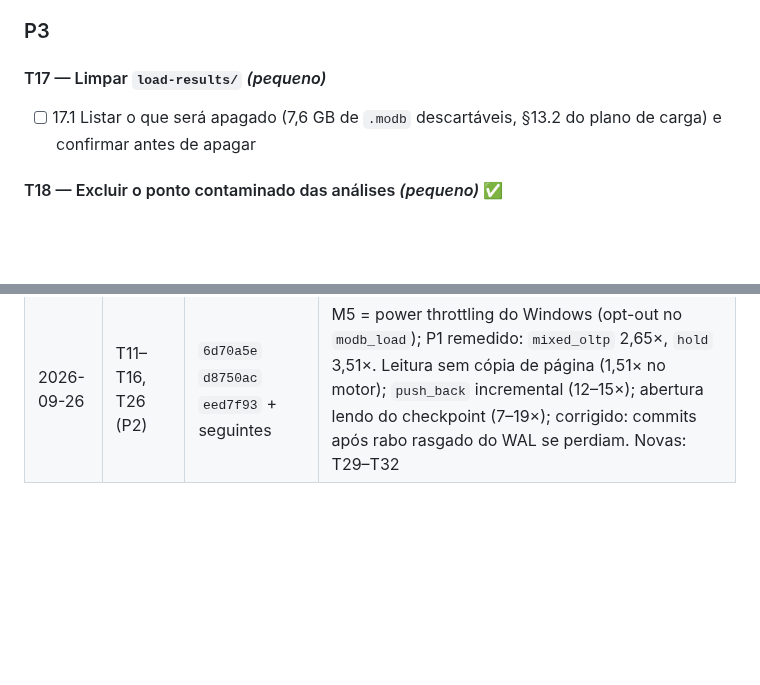
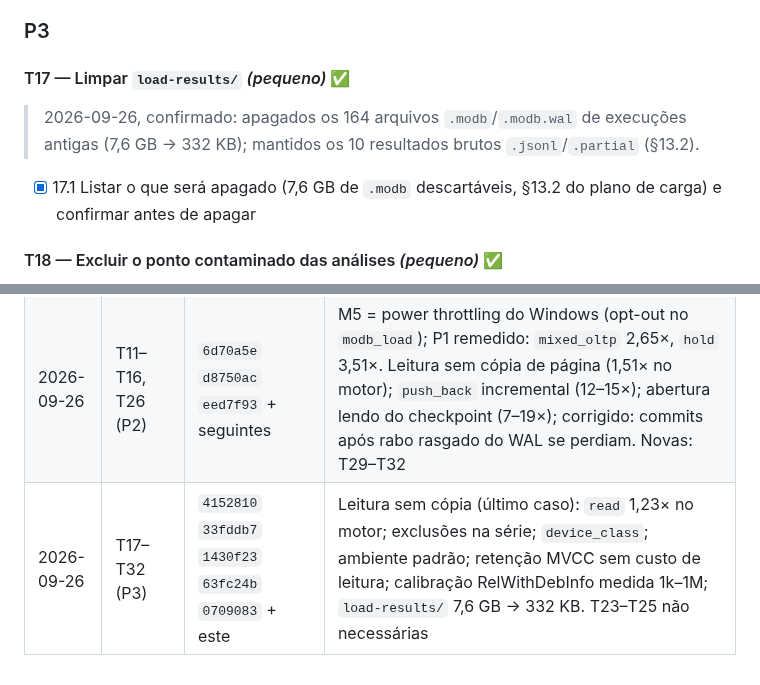
Before and after one commit to sergioleal/moDb, a Markdown page: docs-process/PLANO_TAREFAS_DESEMPENHO.md, 2 parts joined by grey strips. Drawn GitHub-style; blank space fills up the shorter version.

```diff
--- a/docs-process/PLANO_TAREFAS_DESEMPENHO.md
+++ b/docs-process/PLANO_TAREFAS_DESEMPENHO.md
@@ -385,9 +385,11 @@ Cada item: predição, antes/depois, e decisão mesmo que seja "não vale".
 
 ### P3
 
-#### T17 — Limpar `load-results/` *(pequeno)*
+#### T17 — Limpar `load-results/` *(pequeno)* ✅
 
-- [ ] 17.1 Listar o que será apagado (7,6 GB de `.modb` descartáveis, §13.2 do
+> 2026-09-26, confirmado: apagados os 164 arquivos `.modb`/`.modb.wal` de execuções antigas (7,6 GB → 332 KB); mantidos os 10 resultados brutos `.jsonl`/`.partial` (§13.2).
+
+- [x] 17.1 Listar o que será apagado (7,6 GB de `.modb` descartáveis, §13.2 do
   plano de carga) e confirmar antes de apagar
 
 #### T18 — Excluir o ponto contaminado das análises *(pequeno)* ✅
@@ -462,3 +464,4 @@ Só se, depois de T6 e T13, sobrar resíduo de motor sem explicação.
 | 2026-09-26 | T2 | — (não commitado) | `scripts/build_docs_site.py` (+ `build-docs.ps1`/`.sh`, `docs_site_assets/`): 148 documentos, 8 seções, 115 páginas de código com âncora de linha, busca local; build em ~3 s; 91 links quebrados corrigidos nos `.md` (90 apontavam para arquivos movidos para `docs/`, 1 para arquivo removido). 2.7 (publicar) não feito — opcional |
 | 2026-09-26 | T3–T10 (P1) | (este commit) | Relatório: [PROFILING_2026-09.md](PROFILING_2026-09.md). ADR-022 (1 `fsync` por commit) + CRC slicing-by-8: `mixed_oltp` ~2,97×, `hold` ~2,8–3,0×. Defeitos corrigidos: commit fora do tempo de motor no harness; `set_wal_file_factory` com WAL aberto (testes de failpoint passavam pelo motivo errado). 10.4 pendente |
 | 2026-09-26 | T11–T16, T26 (P2) | `6d70a5e` `d8750ac` `eed7f93` + seguintes | M5 = power throttling do Windows (opt-out no `modb_load`); P1 remedido: `mixed_oltp` 2,65×, `hold` 3,51×. Leitura sem cópia de página (1,51× no motor); `push_back` incremental (12–15×); abertura lendo do checkpoint (7–19×); corrigido: commits após rabo rasgado do WAL se perdiam. Novas: T29–T32 |
+| 2026-09-26 | T17–T32 (P3) | `4152810` `33fddb7` `1430f23` `63fc24b` `0709083` + este | Leitura sem cópia (último caso): `read` 1,23× no motor; exclusões na série; `device_class`; ambiente padrão; retenção MVCC sem custo de leitura; calibração RelWithDebInfo medida 1k–1M; `load-results/` 7,6 GB → 332 KB. T23–T25 não necessárias |
```
Also changed, not shown: docs-process/PROFILING_2026-09.md (+7 -0 lines).
